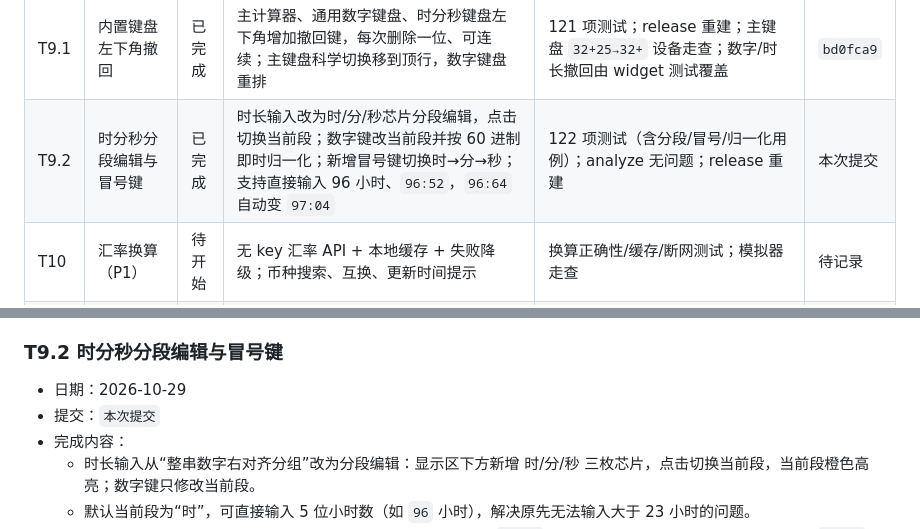
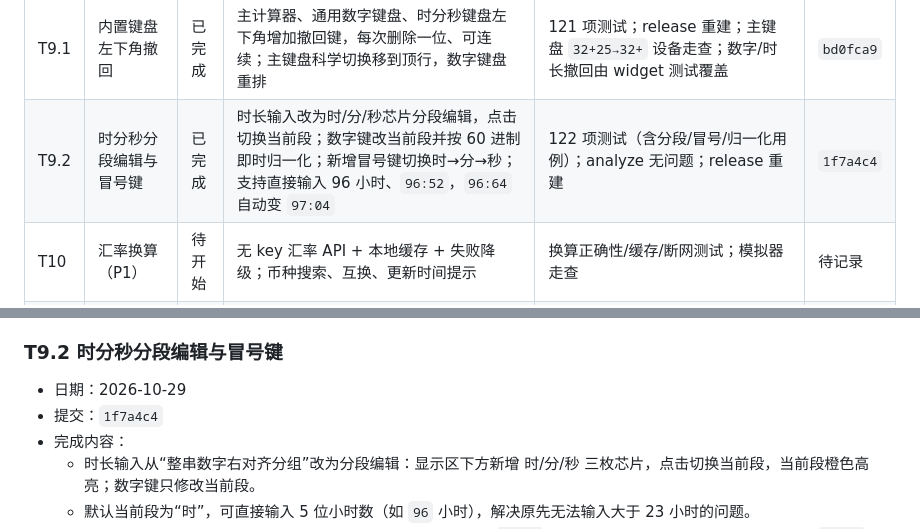
Before and after one commit to fnthinklevi/FnthinkCalculator, a Markdown page: doc/roadmap.md, 2 parts joined by grey strips. GitHub-like rendering.

Commit message:
docs: 记录 T9.2 提交号

```diff
--- a/doc/roadmap.md
+++ b/doc/roadmap.md
@@ -76,7 +76,7 @@ adb -s emulator-5554 emu kill
 | T8.2 | 全应用内置数字键盘 | 已完成 | 新增共享 `NumericKeypad` 与 `applyNumericKey`；换算/大写数字使用内联键盘；日期推算数量使用内置键盘弹层；CalcKey 支持禁用态 | 119 项测试；模拟器换算输入、大写页、数量弹层走查；`lib` 内无 TextField | `72ebd96` |
 | T9 | 首版质量收口与 APK | 已完成 | fuzz 随机按键序列、golden 亮/暗、无障碍语义、错误恢复清单、release APK、完整模拟器走查 | 119 项测试；release 通用包 54.0MB / arm64 19.4MB；release 冷启动 1.2s、`1+2=3` | `00b5eb0` |
 | T9.1 | 内置键盘左下角撤回 | 已完成 | 主计算器、通用数字键盘、时分秒键盘左下角增加撤回键，每次删除一位、可连续；主键盘科学切换移到顶行，数字键盘重排 | 121 项测试；release 重建；主键盘 `32+25→32+` 设备走查；数字/时长撤回由 widget 测试覆盖 | `bd0fca9` |
-| T9.2 | 时分秒分段编辑与冒号键 | 已完成 | 时长输入改为时/分/秒芯片分段编辑，点击切换当前段；数字键改当前段并按 60 进制即时归一化；新增冒号键切换时→分→秒；支持直接输入 96 小时、`96:52`，`96:64` 自动变 `97:04` | 122 项测试（含分段/冒号/归一化用例）；analyze 无问题；release 重建 | 本次提交 |
+| T9.2 | 时分秒分段编辑与冒号键 | 已完成 | 时长输入改为时/分/秒芯片分段编辑，点击切换当前段；数字键改当前段并按 60 进制即时归一化；新增冒号键切换时→分→秒；支持直接输入 96 小时、`96:52`，`96:64` 自动变 `97:04` | 122 项测试（含分段/冒号/归一化用例）；analyze 无问题；release 重建 | `1f7a4c4` |
 | T10 | 汇率换算（P1） | 待开始 | 无 key 汇率 API + 本地缓存 + 失败降级；币种搜索、互换、更新时间提示 | 换算正确性/缓存/断网测试；模拟器走查 | 待记录 |
 | T11 | 房贷计算（P1） | 待开始 | 商业/公积金/组合；等额本息/本金；每期到分、末期调平；明细表 | 本金求和等于贷款额、零利率、边界期限；已知案例比对 | 待记录 |
 | T12 | 个税计算（P1） | 待开始 | 月度七级税率；五险一金按金额输入；专项附加扣除；税后收入 | 税率分界点/零税/负数输入测试；免责声明 | 待记录 |
@@ -379,7 +379,7 @@ adb -s emulator-5554 emu kill
 ### T9.2 时分秒分段编辑与冒号键
 
 - 日期：2026-10-29
-- 提交：`本次提交`
+- 提交：`1f7a4c4`
 - 完成内容：
   - 时长输入从“整串数字右对齐分组”改为分段编辑：显示区下方新增 时/分/秒 三枚芯片，点击切换当前段，当前段橙色高亮；数字键只修改当前段。
   - 默认当前段为“时”，可直接输入 5 位小时数（如 `96` 小时），解决原先无法输入大于 23 小时的问题。
```
